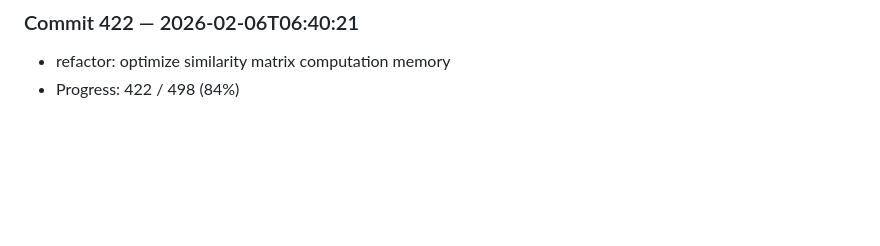
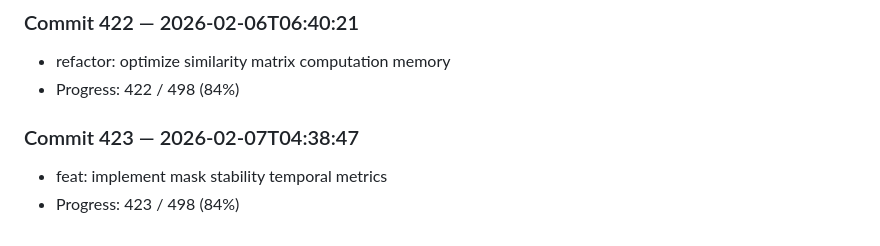
Before and after one commit to harshitha-8/ICPA, a Markdown page: research_log.md, the part around the change. GitHub-like rendering; blank space fills up the shorter version.

Commit message:
feat: implement mask stability temporal metrics

```diff
--- a/research_log.md
+++ b/research_log.md
@@ -1688,3 +1688,7 @@
 ### Commit 422 — 2026-02-06T06:40:21
 - refactor: optimize similarity matrix computation memory
 - Progress: 422 / 498 (84%)
+
+### Commit 423 — 2026-02-07T04:38:47
+- feat: implement mask stability temporal metrics
+- Progress: 423 / 498 (84%)
```
